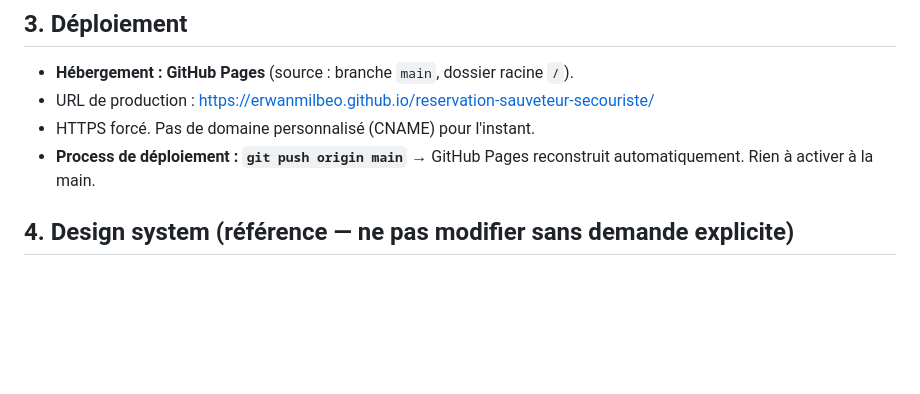
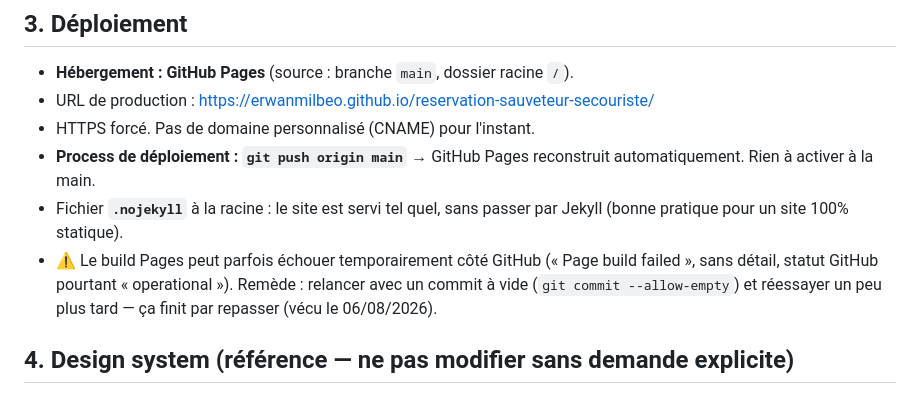
Before and after one commit to ErwanMILBEO/reservation-sauveteur-secouriste, a Markdown page: PROJECT.md, the part around the change. Rendered like a GitHub page; blank space fills up the shorter version.

Commit message:
Doc : .nojekyll + note incident build Pages
Co-Authored-By: Claude Opus 4.8 <noreply@anthropic.com>

```diff
--- a/PROJECT.md
+++ b/PROJECT.md
@@ -40,6 +40,12 @@ remplaçant surveillant de baignade. Contrats salariés ou auto-entrepreneur.
 - HTTPS forcé. Pas de domaine personnalisé (CNAME) pour l'instant.
 - **Process de déploiement : `git push origin main`** → GitHub Pages
   reconstruit automatiquement. Rien à activer à la main.
+- Fichier **`.nojekyll`** à la racine : le site est servi tel quel, sans
+  passer par Jekyll (bonne pratique pour un site 100% statique).
+- ⚠️ Le build Pages peut parfois échouer temporairement côté GitHub
+  (« Page build failed », sans détail, statut GitHub pourtant « operational »).
+  Remède : relancer avec un commit à vide (`git commit --allow-empty`) et
+  réessayer un peu plus tard — ça finit par repasser (vécu le 06/08/2026).
 
 ## 4. Design system (référence — ne pas modifier sans demande explicite)
 
```
